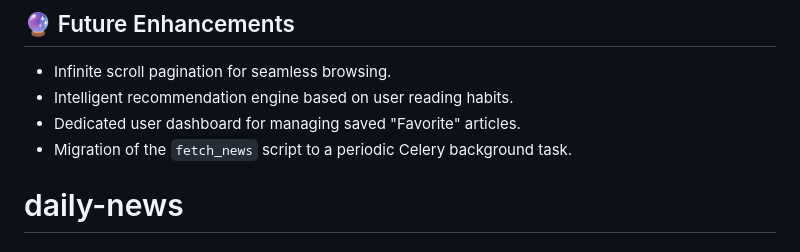
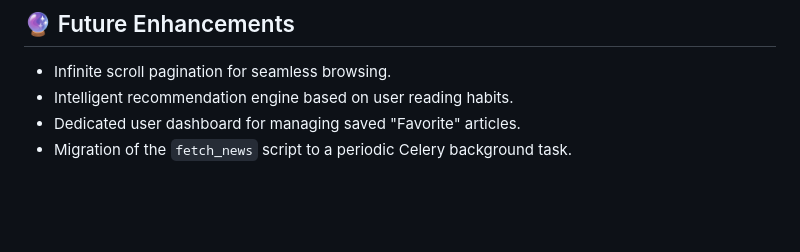
Before and after one commit to neerajojha1855/daily-news, a Markdown page: README.md, the part around the change. GitHub-like rendering; blank space fills up the shorter version.

Commit message:
Fix formatting of fetch_news migration note in README

```diff
--- a/README.md
+++ b/README.md
@@ -97,4 +97,3 @@ DailyNews is a modern, responsive full-stack Django web application that curates
 - Intelligent recommendation engine based on user reading habits.
 - Dedicated user dashboard for managing saved "Favorite" articles.
 - Migration of the `fetch_news` script to a periodic Celery background task.
-# daily-news
```
